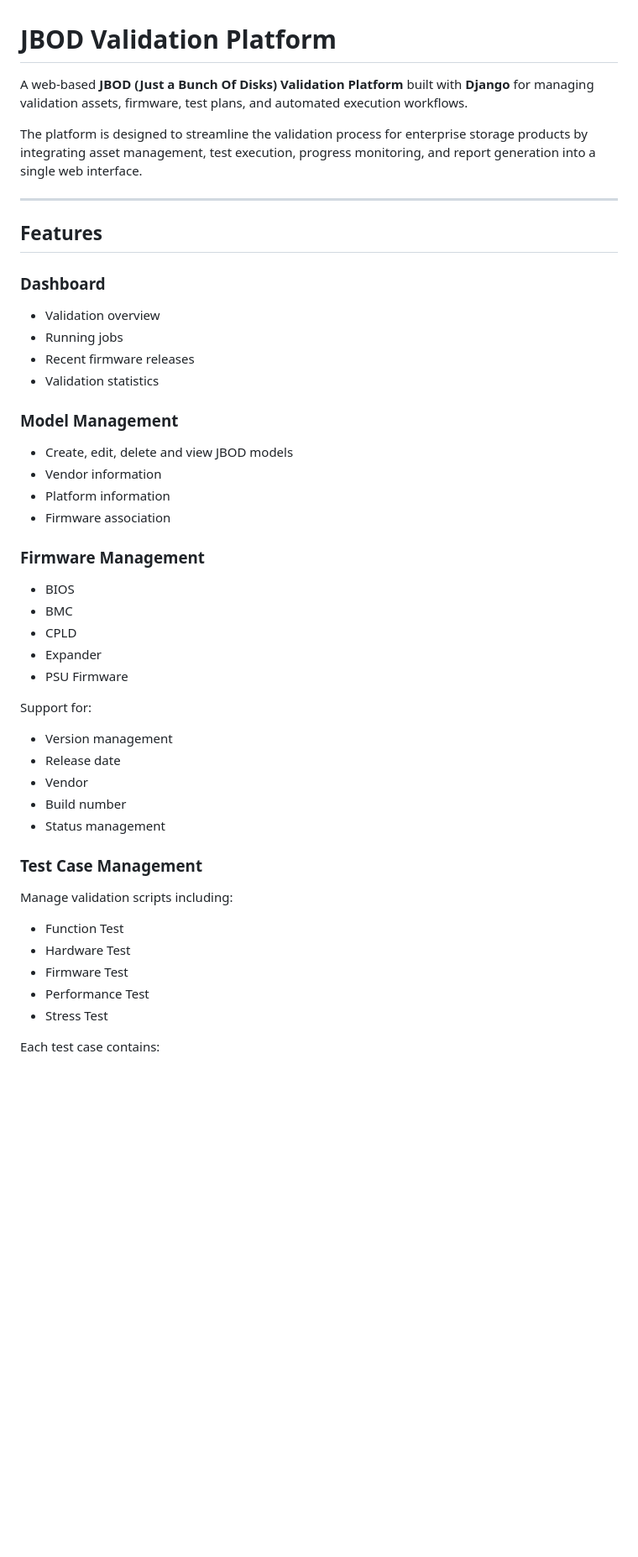
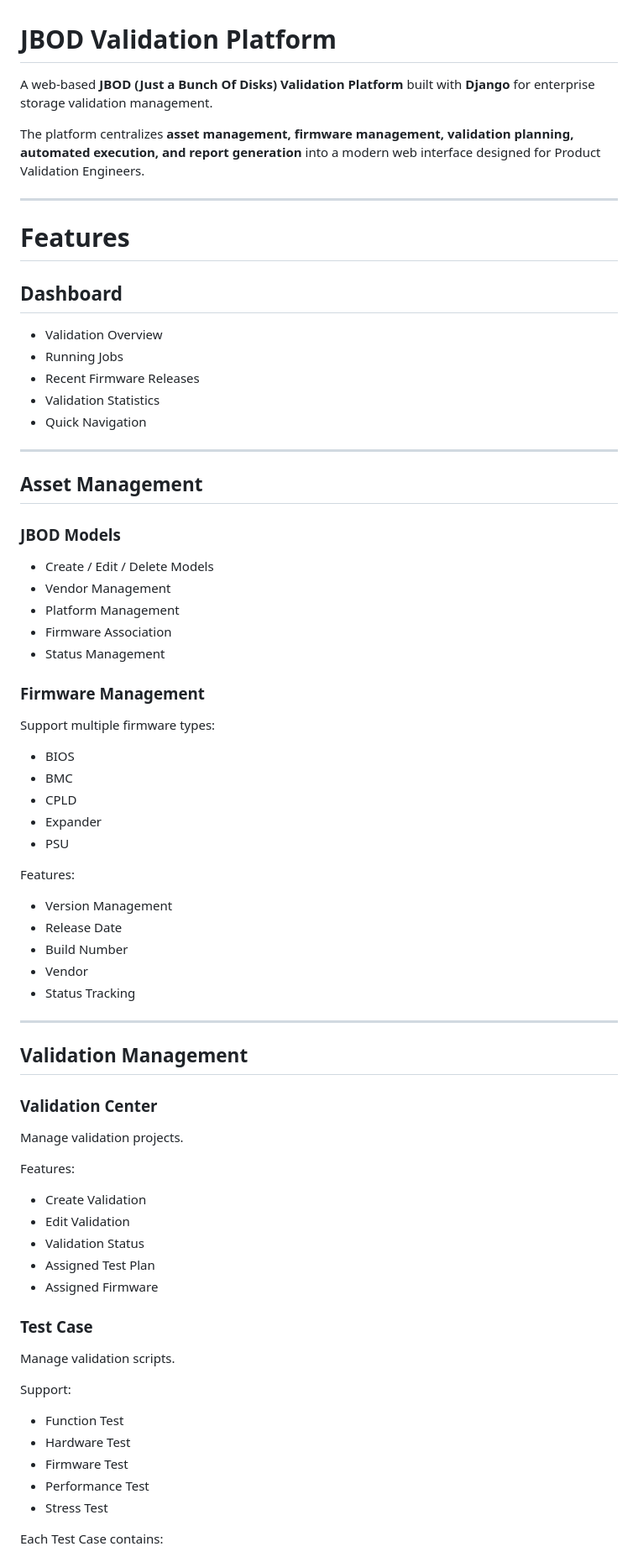
Before and after one commit to luke1987515/JBOD-Validation_v.1.0, a Markdown page: README.md, the part around one of its changes. Shown at 84% size. Drawn GitHub-style; blank space fills up the shorter version.

```diff
--- a/README.md
+++ b/README.md
@@ -1,46 +1,72 @@
 # JBOD Validation Platform
 
-A web-based **JBOD (Just a Bunch Of Disks) Validation Platform** built with **Django** for managing validation assets, firmware, test plans, and automated execution workflows.
+A web-based **JBOD (Just a Bunch Of Disks) Validation Platform** built with **Django** for enterprise storage validation management.
 
-The platform is designed to streamline the validation process for enterprise storage products by integrating asset management, test execution, progress monitoring, and report generation into a single web interface.
+The platform centralizes **asset management, firmware management, validation planning, automated execution, and report generation** into a modern web interface designed for Product Validation Engineers.
 
 ---
 
-## Features
+# Features
 
-### Dashboard
+## Dashboard
 
-- Validation overview
-- Running jobs
-- Recent firmware releases
-- Validation statistics
+- Validation Overview
+- Running Jobs
+- Recent Firmware Releases
+- Validation Statistics
+- Quick Navigation
 
-### Model Management
+---
 
-- Create, edit, delete and view JBOD models
-- Vendor information
-- Platform information
-- Firmware association
+## Asset Management
+
+### JBOD Models
+
+- Create / Edit / Delete Models
+- Vendor Management
+- Platform Management
+- Firmware Association
+- Status Management
 
 ### Firmware Management
+
+Support multiple firmware types:
 
 - BIOS
 - BMC
 - CPLD
 - Expander
-- PSU Firmware
+- PSU
 
-Support for:
+Features:
 
-- Version management
-- Release date
+- Version Management
+- Release Date
+- Build Number
 - Vendor
-- Build number
-- Status management
+- Status Tracking
 
-### Test Case Management
+---
 
-Manage validation scripts including:
+## Validation Management
+
+### Validation Center
+
+Manage validation projects.
+
+Features:
+
+- Create Validation
+- Edit Validation
+- Validation Status
+- Assigned Test Plan
+- Assigned Firmware
+
+### Test Case
+
+Manage validation scripts.
+
+Support:
 
 - Function Test
 - Hardware Test
@@ -48,5 +74,5 @@ Manage validation scripts including:
 - Performance Test
 - Stress Test
 
-Each test case contains:
+Each Test Case contains:
 
```
Also changed, not shown: other parts of README.md (+101 -52 lines).
